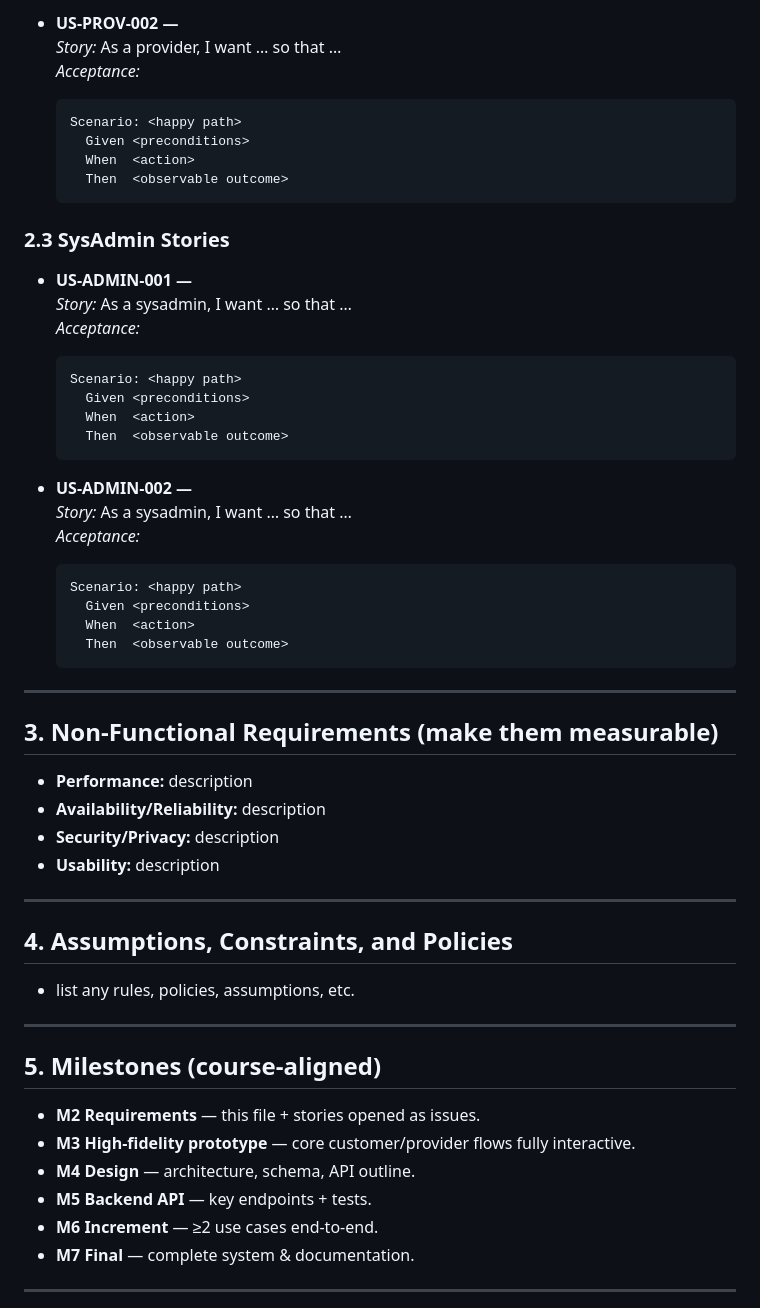
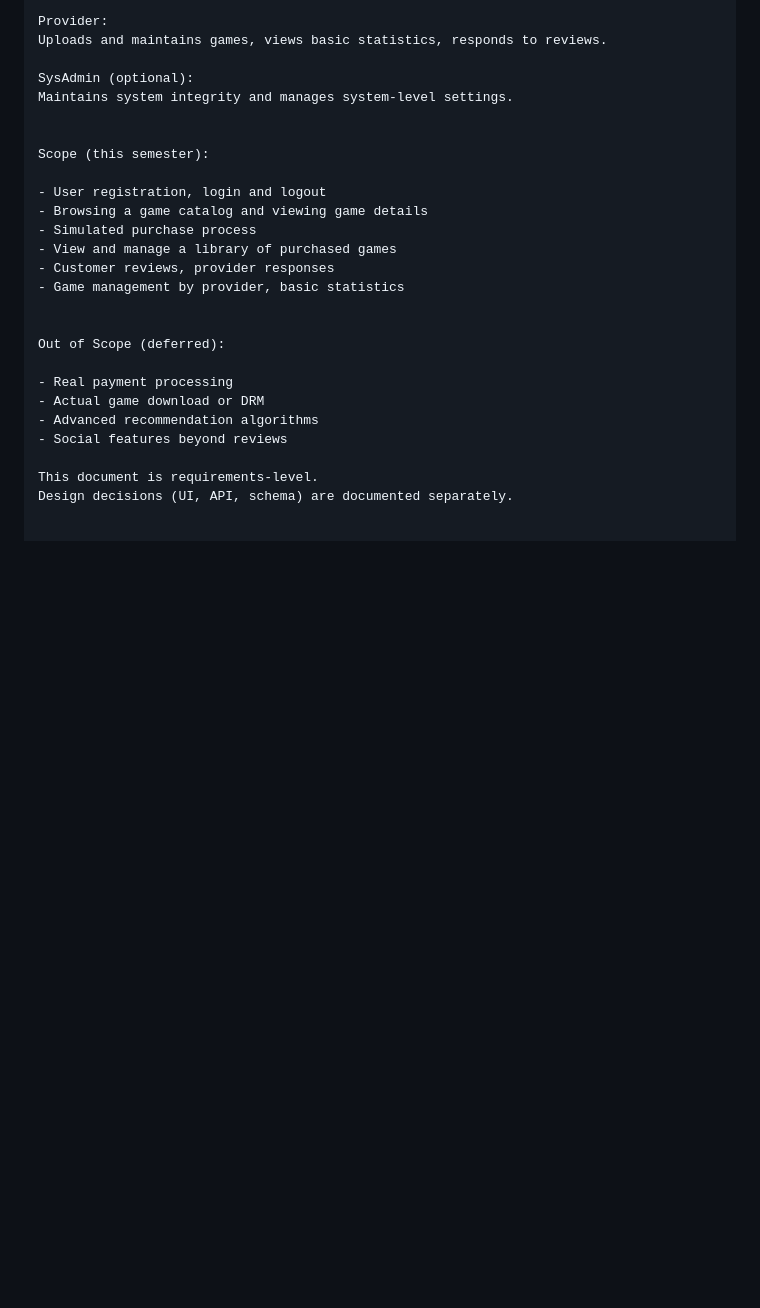
Before and after one commit to mkramcharit/CSC-340-2-Group-4-Project, a Markdown page: PC+SRS.md, the part around one of its changes. Rendered like a GitHub page; blank space fills up the shorter version.

Commit message:
This commit is for milestone 2

````diff
--- a/PC+SRS.md
+++ b/PC+SRS.md
@@ -71,57 +39,29 @@ Write each story as: **As a `<role>`, I want `<capability>`, so that `<benefit>`
 
-- **US‑PROV‑002 — <short title>**
-  _Story:_ As a provider, I want … so that …
-  _Acceptance:_
-  ```gherkin
-  Scenario: <happy path>
-    Given <preconditions>
-    When  <action>
-    Then  <observable outcome>
-  ```
+Provider:
+Uploads and maintains games, views basic statistics, responds to reviews.
 
-### 2.3 SysAdmin Stories
-- **US‑ADMIN‑001 — <short title>**
-  _Story:_ As a sysadmin, I want … so that …
-  _Acceptance:_
-  ```gherkin
-  Scenario: <happy path>
-    Given <preconditions>
-    When  <action>
-    Then  <observable outcome>
-  ```
+SysAdmin (optional):
+Maintains system integrity and manages system-level settings.
 
-- **US‑ADMIN‑002 — <short title>**
-  _Story:_ As a sysadmin, I want … so that …
-  _Acceptance:_
-  ```gherkin
-  Scenario: <happy path>
-    Given <preconditions>
-    When  <action>
-    Then  <observable outcome>
-  ```
 
----
+Scope (this semester):
 
-## 3. Non‑Functional Requirements (make them measurable)
-- **Performance:** description
-- **Availability/Reliability:** description
-- **Security/Privacy:** description
-- **Usability:** description
+- User registration, login and logout
+- Browsing a game catalog and viewing game details
+- Simulated purchase process
+- View and manage a library of purchased games
+- Customer reviews, provider responses
+- Game management by provider, basic statistics
 
----
 
-## 4. Assumptions, Constraints, and Policies
-- list any rules, policies, assumptions, etc.
+Out of Scope (deferred):
 
----
+- Real payment processing
+- Actual game download or DRM
+- Advanced recommendation algorithms
+- Social features beyond reviews
 
-## 5. Milestones (course‑aligned)
-- **M2 Requirements** — this file + stories opened as issues.
-- **M3 High‑fidelity prototype** — core customer/provider flows fully interactive.
-- **M4 Design** — architecture, schema, API outline.
-- **M5 Backend API** — key endpoints + tests.
-- **M6 Increment** — ≥2 use cases end‑to‑end.
-- **M7 Final** — complete system & documentation.
+This document is requirements-level.
+Design decisions (UI, API, schema) are documented separately.
 
----
 
````
Also changed, not shown: other parts of PC+SRS.md (+230 -59 lines).
